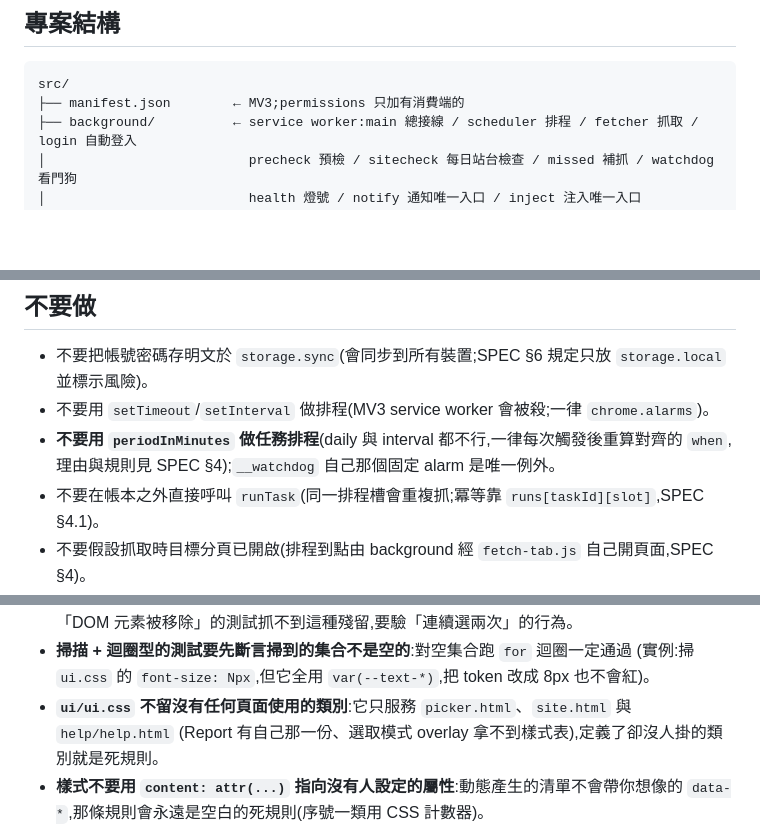
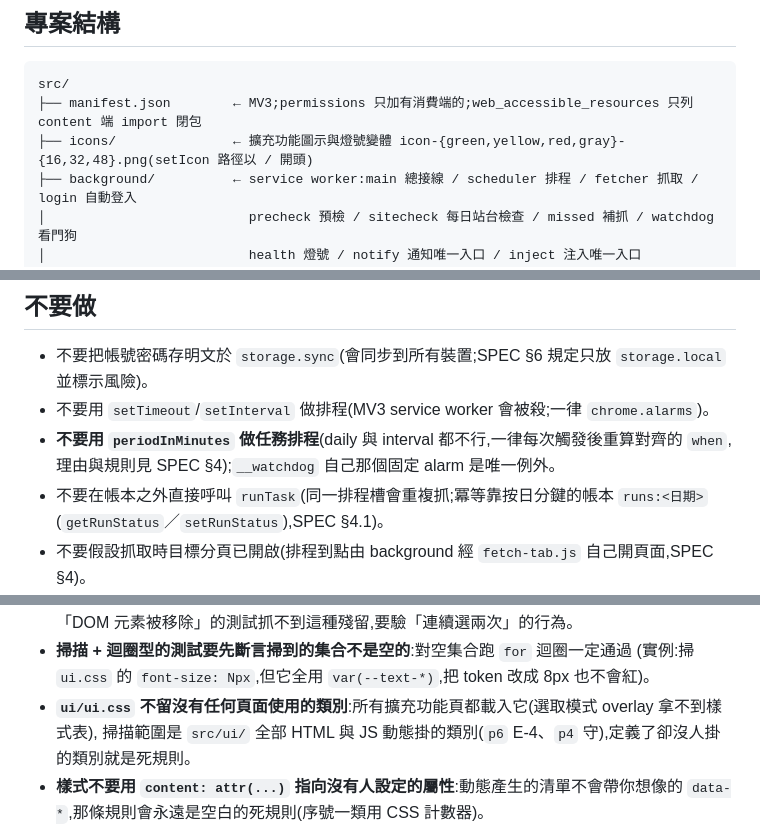
Before and after one commit to darionnnnnn/AutoFetcher, a Markdown page: CLAUDE.md, 3 parts joined by grey strips. GitHub-like rendering; blank space fills up the shorter version.

Commit message:
docs: 修正終檢抓到的文件殘留舊敘述（帳本鍵、snippet、ui.css 服務範圍、icons 目錄）
Co-Authored-By: Claude Opus 5 <noreply@anthropic.com>

````diff
--- a/CLAUDE.md
+++ b/CLAUDE.md
@@ -8,7 +8,8 @@ Chrome 擴充功能(Manifest V3):在指定網頁上以右鍵選取元素/區塊,
 
 ```
 src/
-├── manifest.json        ← MV3;permissions 只加有消費端的
+├── manifest.json        ← MV3;permissions 只加有消費端的;web_accessible_resources 只列 content 端 import 閉包
+├── icons/               ← 擴充功能圖示與燈號變體 icon-{green,yellow,red,gray}-{16,32,48}.png(setIcon 路徑以 / 開頭)
 ├── background/          ← service worker:main 總接線 / scheduler 排程 / fetcher 抓取 / login 自動登入
 │                          precheck 預檢 / sitecheck 每日站台檢查 / missed 補抓 / watchdog 看門狗
 │                          health 燈號 / notify 通知唯一入口 / inject 注入唯一入口
@@ -184,7 +185,7 @@ docs/                    ← SPEC.md 現況規格、BACKLOG.md、archive/
 - 不要用 `setTimeout`/`setInterval` 做排程(MV3 service worker 會被殺;一律 `chrome.alarms`)。
 - **不要用 `periodInMinutes` 做任務排程**(daily 與 interval 都不行,一律每次觸發後重算對齊的 `when`,
   理由與規則見 SPEC §4);`__watchdog` 自己那個固定 alarm 是唯一例外。
-- 不要在帳本之外直接呼叫 `runTask`(同一排程槽會重複抓;冪等靠 `runs[taskId][slot]`,SPEC §4.1)。
+- 不要在帳本之外直接呼叫 `runTask`(同一排程槽會重複抓;冪等靠按日分鍵的帳本 `runs:<日期>`(`getRunStatus`／`setRunStatus`),SPEC §4.1)。
 - 不要假設抓取時目標分頁已開啟(排程到點由 background 經 `fetch-tab.js` 自己開頁面,SPEC §4)。
 - **不要在 background 用動態 `import()`**(MV3 service worker 規格禁止,會在真實瀏覽器才炸;一律靜態匯入)。
 - **不要在 background 直接呼叫 `chrome.notifications.create`**:一律走 `background/notify.js`
@@ -253,8 +254,8 @@ docs/                    ← SPEC.md 現況規格、BACKLOG.md、archive/
   只驗「DOM 元素被移除」的測試抓不到這種殘留,要驗「連續選兩次」的行為。
 - **掃描 + 迴圈型的測試要先斷言掃到的集合不是空的**:對空集合跑 `for` 迴圈一定通過
   (實例:掃 `ui.css` 的 `font-size: Npx`,但它全用 `var(--text-*)`,把 token 改成 8px 也不會紅)。
-- **`ui/ui.css` 不留沒有任何頁面使用的類別**:它只服務 `picker.html`、`site.html` 與 `help/help.html`
-  (Report 有自己那一份、選取模式 overlay 拿不到樣式表),定義了卻沒人掛的類別就是死規則。
+- **`ui/ui.css` 不留沒有任何頁面使用的類別**:所有擴充功能頁都載入它(選取模式 overlay 拿不到樣式表),
+  掃描範圍是 `src/ui/` 全部 HTML 與 JS 動態掛的類別(`p6` E-4、`p4` 守),定義了卻沒人掛的類別就是死規則。
 - **樣式不要用 `content: attr(...)` 指向沒有人設定的屬性**:動態產生的清單不會帶你想像的
   `data-*`,那條規則會永遠是空白的死規則(序號一類用 CSS 計數器)。
 - **跨文件邊界送訊息前不能假設文件還是原來那一個**:前置動作的點擊常常讓頁面換頁,
````
Also changed, not shown: docs/SPEC.md (+5 -5 lines).
